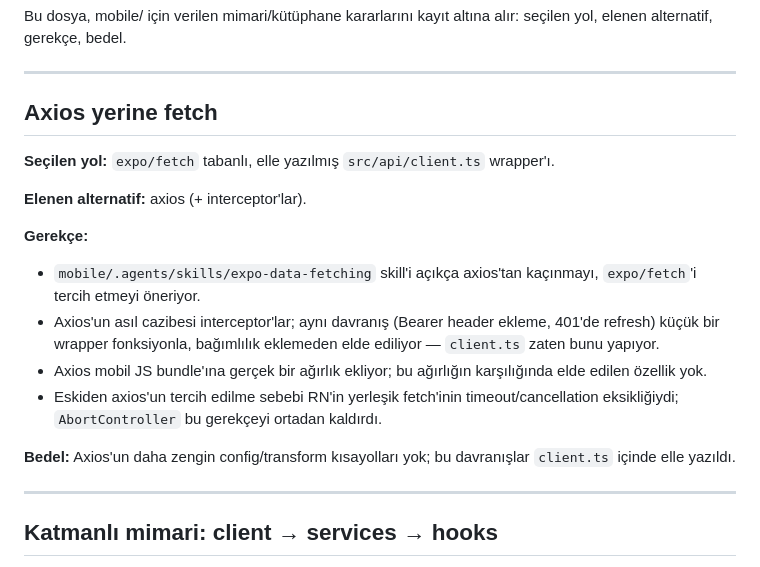
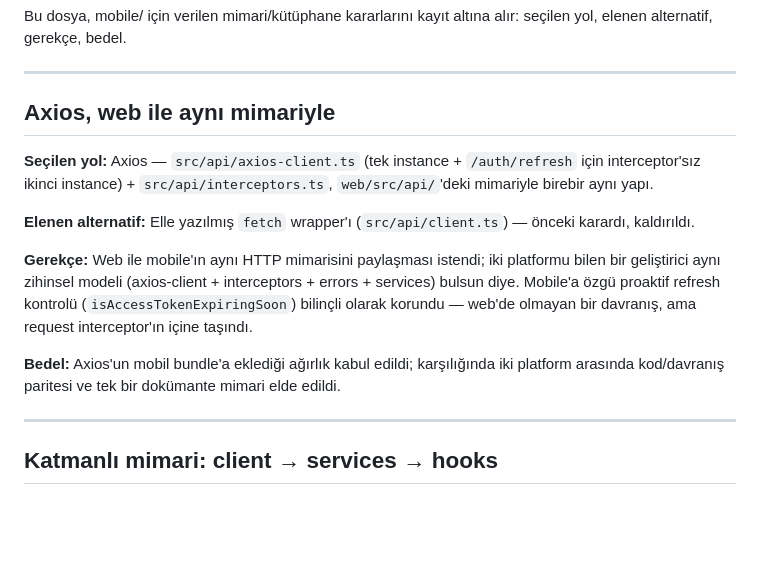
Before and after one commit to zulalnb/stokmate, a Markdown page: mobile/docs/decisions.md, the part around the change. Drawn GitHub-style; blank space fills up the shorter version.

Commit message:
Add root README and correct mobile's stale axios decision record
Co-Authored-By: Claude Sonnet 5 <noreply@anthropic.com>

```diff
--- a/mobile/docs/decisions.md
+++ b/mobile/docs/decisions.md
@@ -4,19 +4,15 @@ Bu dosya, mobile/ için verilen mimari/kütüphane kararlarını kayıt altına
 
 ---
 
-## Axios yerine fetch
+## Axios, web ile aynı mimariyle
 
-**Seçilen yol:** `expo/fetch` tabanlı, elle yazılmış `src/api/client.ts` wrapper'ı.
+**Seçilen yol:** Axios — `src/api/axios-client.ts` (tek instance + `/auth/refresh` için interceptor'sız ikinci instance) + `src/api/interceptors.ts`, `web/src/api/`'deki mimariyle birebir aynı yapı.
 
-**Elenen alternatif:** axios (+ interceptor'lar).
+**Elenen alternatif:** Elle yazılmış `fetch` wrapper'ı (`src/api/client.ts`) — önceki karardı, kaldırıldı.
 
-**Gerekçe:**
-- `mobile/.agents/skills/expo-data-fetching` skill'i açıkça axios'tan kaçınmayı, `expo/fetch`'i tercih etmeyi öneriyor.
-- Axios'un asıl cazibesi interceptor'lar; aynı davranış (Bearer header ekleme, 401'de refresh) küçük bir wrapper fonksiyonla, bağımlılık eklemeden elde ediliyor — `client.ts` zaten bunu yapıyor.
-- Axios mobil JS bundle'ına gerçek bir ağırlık ekliyor; bu ağırlığın karşılığında elde edilen özellik yok.
-- Eskiden axios'un tercih edilme sebebi RN'in yerleşik fetch'inin timeout/cancellation eksikliğiydi; `AbortController` bu gerekçeyi ortadan kaldırdı.
+**Gerekçe:** Web ile mobile'ın aynı HTTP mimarisini paylaşması istendi; iki platformu bilen bir geliştirici aynı zihinsel modeli (axios-client + interceptors + errors + services) bulsun diye. Mobile'a özgü proaktif refresh kontrolü (`isAccessTokenExpiringSoon`) bilinçli olarak korundu — web'de olmayan bir davranış, ama request interceptor'ın içine taşındı.
 
-**Bedel:** Axios'un daha zengin config/transform kısayolları yok; bu davranışlar `client.ts` içinde elle yazıldı.
+**Bedel:** Axios'un mobil bundle'a eklediği ağırlık kabul edildi; karşılığında iki platform arasında kod/davranış paritesi ve tek bir dokümante mimari elde edildi.
 
 ---
 
```
Also changed, not shown: README.md (added, +133 -0 lines).
